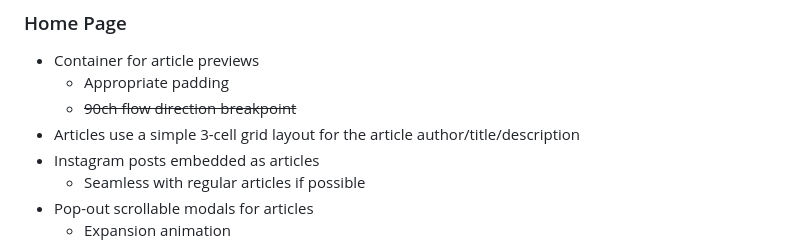
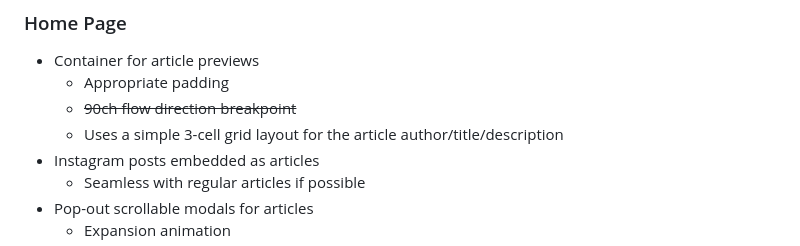
Before and after one commit to Geelong-Rainbow/GR-website, a Markdown page: README.md, the part around the change. GitHub-like rendering.

```diff
--- a/README.md
+++ b/README.md
@@ -122,7 +122,7 @@ Striked Features are implemented or cancelled
 - Container for article previews
   - Appropriate padding
   - ~~90ch flow direction breakpoint~~
-- Articles use a simple 3-cell grid layout for the article author/title/description
+  - Uses a simple 3-cell grid layout for the article author/title/description
 - Instagram posts embedded as articles
   - Seamless with regular articles if possible
 - Pop-out scrollable modals for articles
```
